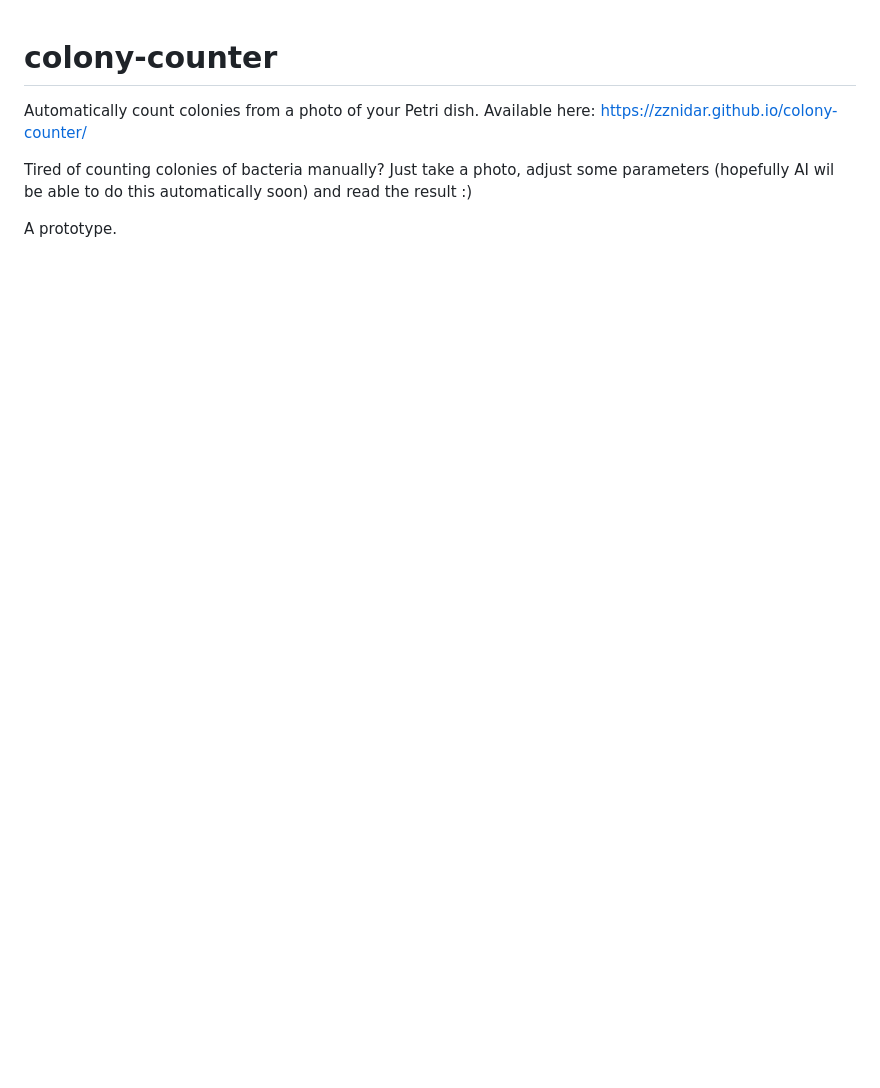
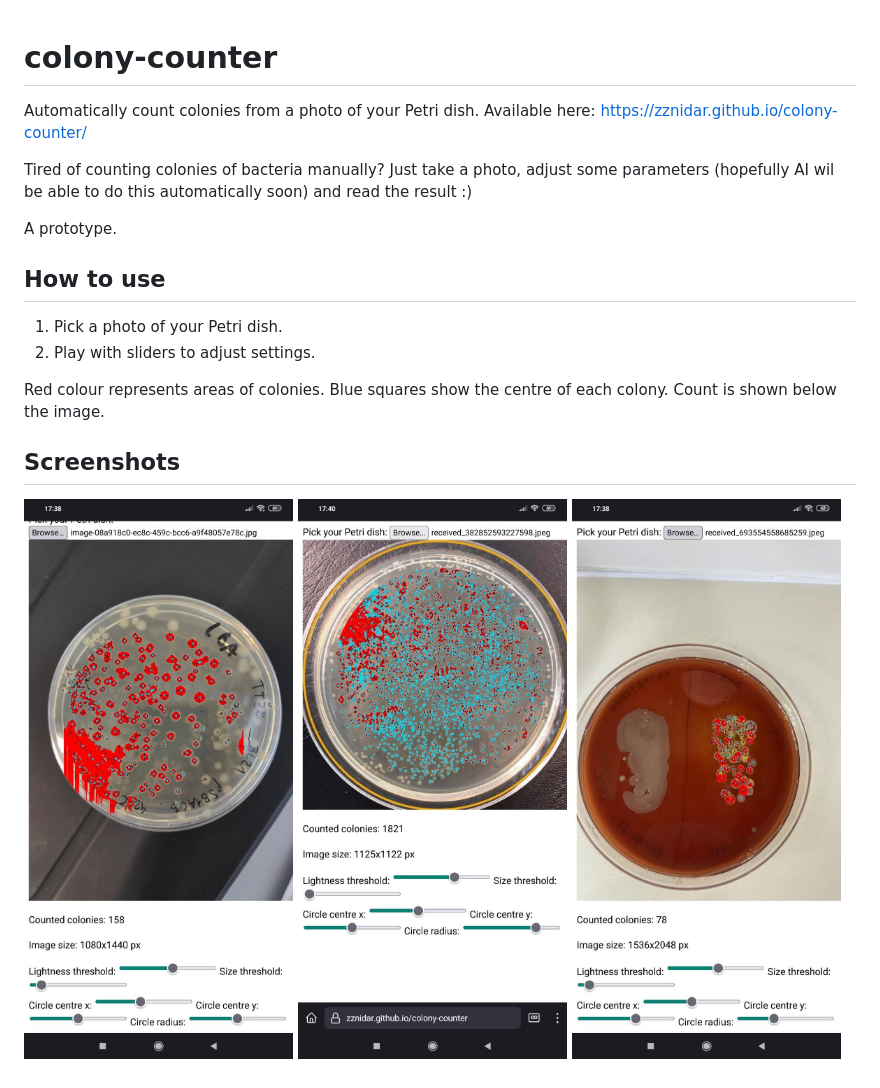
Before and after one commit to zznidar/colony-counter, a Markdown page: README.md, the part around the change. GitHub-like rendering; pictures changed too: screenshots/1.jpeg (added), screenshots/2.jpeg (added), screenshots/3.jpeg (added); blank space fills up the shorter version.

Commit message:
Add screenshots to README.md

```diff
--- a/README.md
+++ b/README.md
@@ -4,3 +4,12 @@ Automatically count colonies from a photo of your Petri dish. Available here: ht
 Tired of counting colonies of bacteria manually? Just take a photo, adjust some parameters (hopefully AI wil be able to do this automatically soon) and read the result :)
 
 A prototype.
+
+## How to use
+1. Pick a photo of your Petri dish.
+2. Play with sliders to adjust settings.
+
+Red colour represents areas of colonies. Blue squares show the centre of each colony. Count is shown below the image.
+
+## Screenshots
+![Demo 1](/screenshots/1.jpeg) ![Demo 2](/screenshots/2.jpeg) ![Demo 3](/screenshots/3.jpeg)
```
